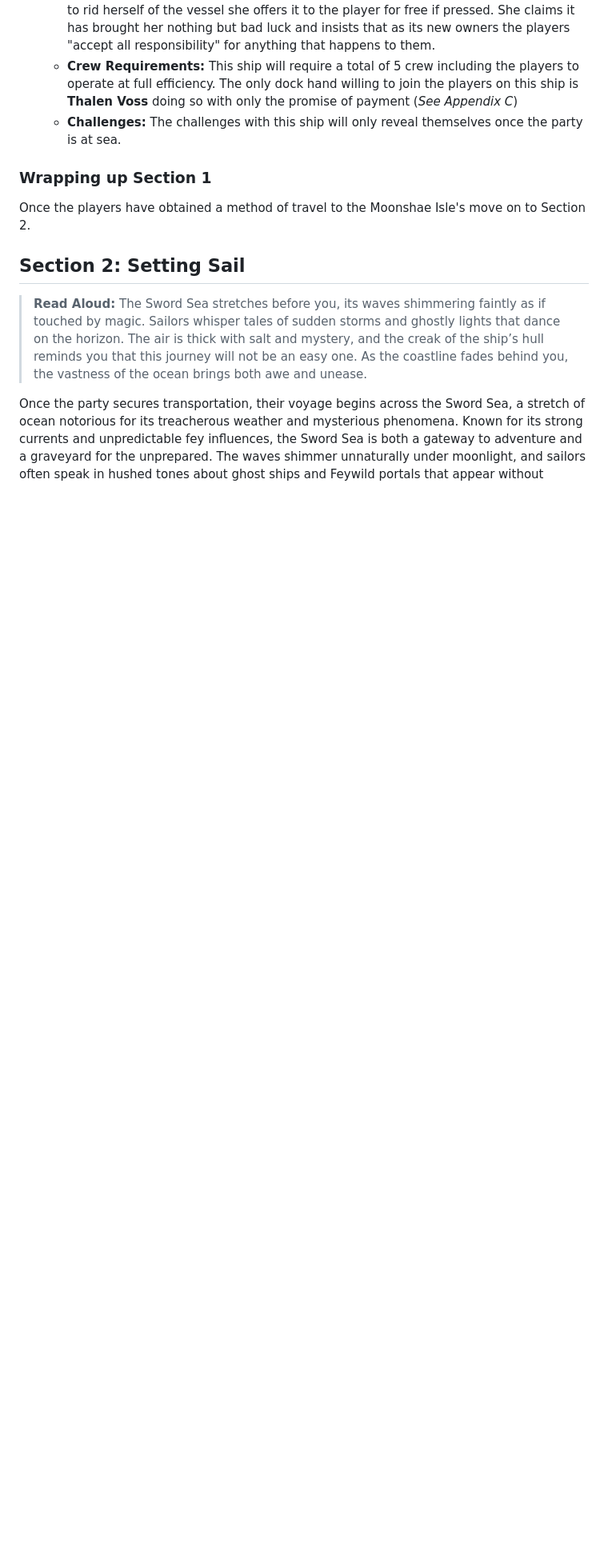
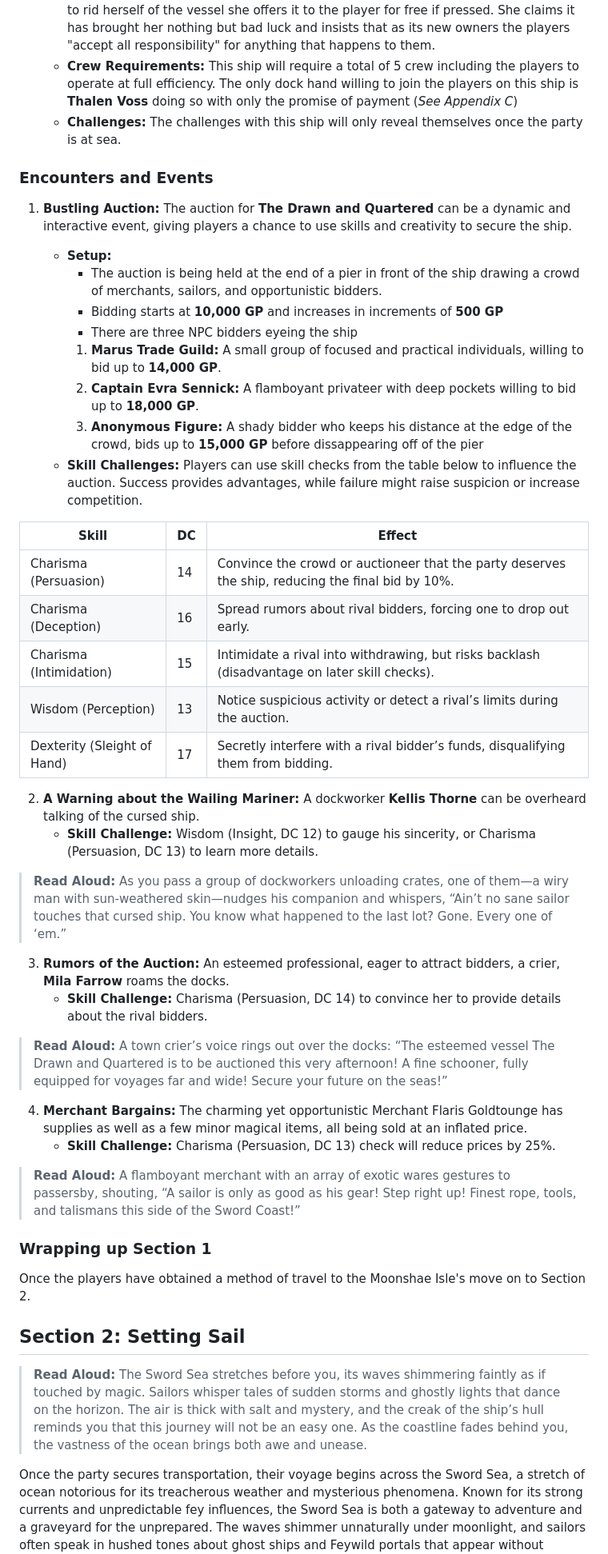
Before and after one commit to jameswolff96/moonshae-isles, a Markdown page: campaign/act1/chapter2.md, the part around one of its changes. Shown at 80% size. Rendered like a GitHub page; blank space fills up the shorter version.

Commit message:
Add some events and encounters to the docks in neverwinter

```diff
--- a/campaign/act1/chapter2.md
+++ b/campaign/act1/chapter2.md
@@ -31,6 +31,42 @@
   - **Price:** Initially asking for 12,000 GP the shipwright, Reeda Wainwright, is so desperate to rid herself of the vessel she offers it to the player for free if pressed. She claims it has brought her nothing but bad luck and insists that as its new owners the players "accept all responsibility" for anything that happens to them.
   - **Crew Requirements:** This ship will require a total of 5 crew including the players to operate at full efficiency. The only dock hand willing to join the players on this ship is **Thalen Voss** doing so with only the promise of payment (*See Appendix C*)
   - **Challenges:** The challenges with this ship will only reveal themselves once the party is at sea.
+
+### Encounters and Events
+
+1. **Bustling Auction:** The auction for **The Drawn and Quartered** can be a dynamic and interactive event, giving players a chance to use skills and creativity to secure the ship.
+
+    - **Setup:**
+      - The auction is being held at the end of a pier in front of the ship drawing a crowd of merchants, sailors, and opportunistic bidders.
+      - Bidding starts at **10,000 GP** and increases in increments of **500 GP**
+      - There are three NPC bidders eyeing the ship
+      1. **Marus Trade Guild:** A small group of focused and practical individuals, willing to bid up to **14,000 GP**.
+      2. **Captain Evra Sennick:** A flamboyant privateer with deep pockets willing to bid up to **18,000 GP**.
+      3. **Anonymous Figure:** A shady bidder who keeps his distance at the edge of the crowd, bids up to **15,000 GP** before dissappearing off of the pier
+    - **Skill Challenges:** Players can use skill checks from the table below to influence the auction. Success provides advantages, while failure might raise suspicion or increase competition.
+
+| Skill	| DC | Effect |
+| ----- | -- | ------ |
+| Charisma (Persuasion)	| 14 | Convince the crowd or auctioneer that the party deserves the ship, reducing the final bid by 10%. |
+| Charisma (Deception) | 16 | Spread rumors about rival bidders, forcing one to drop out early. |
+| Charisma (Intimidation) | 15 | Intimidate a rival into withdrawing, but risks backlash (disadvantage on later skill checks). |
+| Wisdom (Perception) | 13 | Notice suspicious activity or detect a rival’s limits during the auction. |
+| Dexterity (Sleight of Hand) | 17 | Secretly interfere with a rival bidder’s funds, disqualifying them from bidding. |
+
+2. **A Warning about the Wailing Mariner:** A dockworker **Kellis Thorne** can be overheard talking of the cursed ship.
+    - **Skill Challenge:** Wisdom (Insight, DC 12) to gauge his sincerity, or Charisma (Persuasion, DC 13) to learn more details.
+> **Read Aloud:**
+> As you pass a group of dockworkers unloading crates, one of them—a wiry man with sun-weathered skin—nudges his companion and whispers, “Ain’t no sane sailor touches that cursed ship. You know what happened to the last lot? Gone. Every one of ‘em.”
+
+3. **Rumors of the Auction:** An esteemed professional, eager to attract bidders, a crier, **Mila Farrow** roams the docks.
+    - **Skill Challenge:** Charisma (Persuasion, DC 14) to convince her to provide details about the rival bidders.
+> **Read Aloud:**
+> A town crier’s voice rings out over the docks: “The esteemed vessel The Drawn and Quartered is to be auctioned this very afternoon! A fine schooner, fully equipped for voyages far and wide! Secure your future on the seas!”
+
+4. **Merchant Bargains:** The charming yet opportunistic Merchant Flaris Goldtounge has supplies as well as a few minor magical items, all being sold at an inflated price.
+    - **Skill Challenge:** Charisma (Persuasion, DC 13) check will reduce prices by 25%.
+> **Read Aloud:**
+> A flamboyant merchant with an array of exotic wares gestures to passersby, shouting, “A sailor is only as good as his gear! Step right up! Finest rope, tools, and talismans this side of the Sword Coast!”
 
 ### Wrapping up Section 1
 Once the players have obtained a method of travel to the Moonshae Isle's move on to Section 2.
```
Also changed, not shown: other parts of campaign/act1/chapter2.md (+1 -1 lines).
